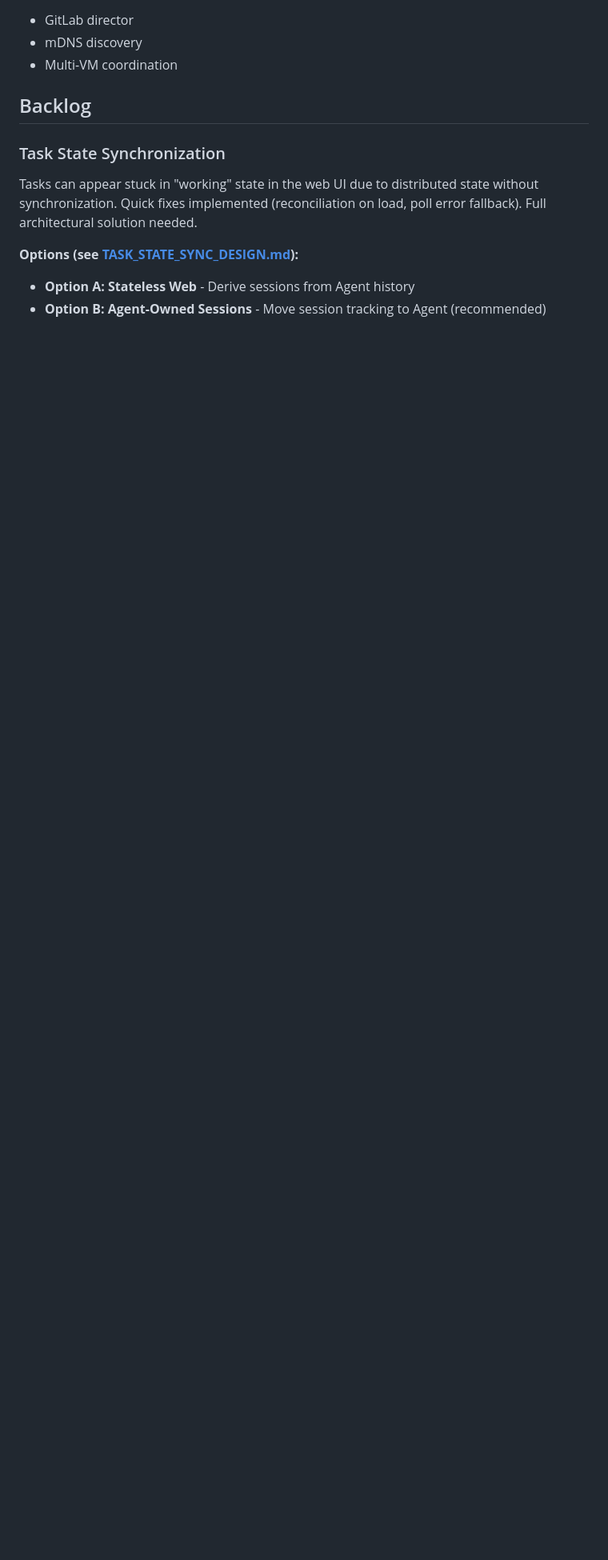
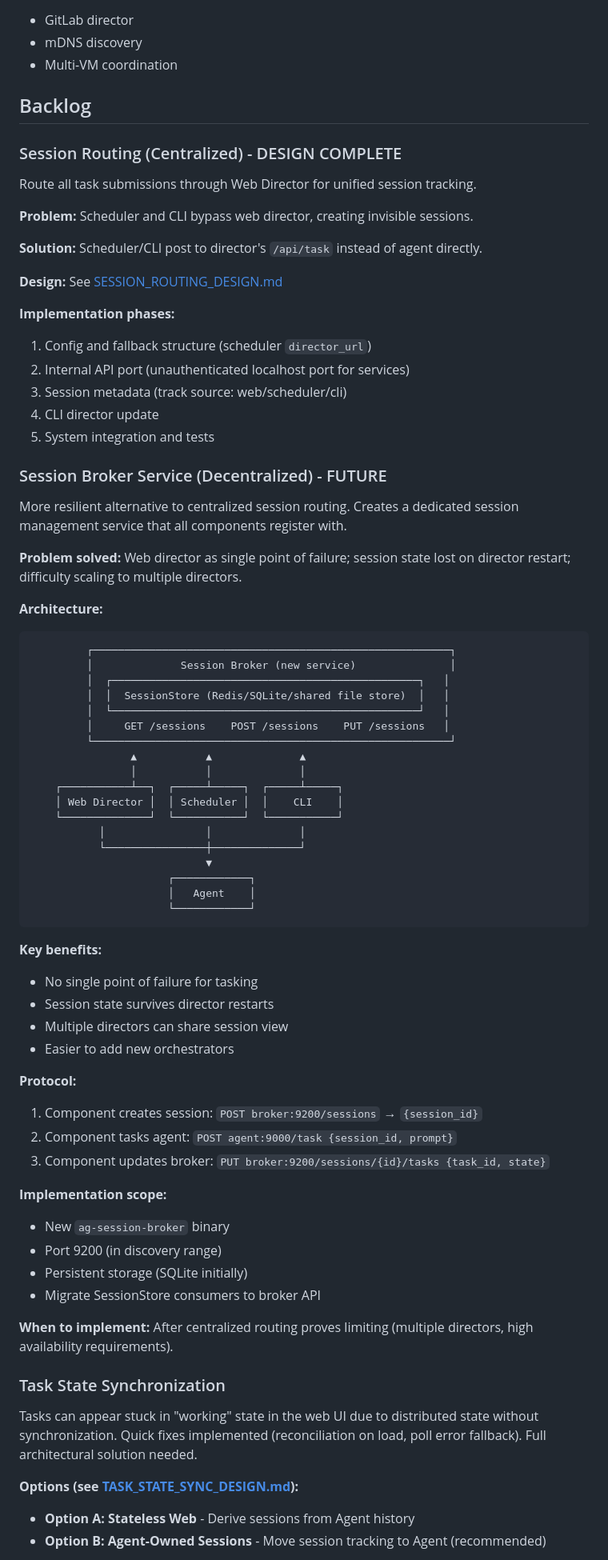
Before and after one commit to alan-phobos-org/agency, a Markdown page: docs/PLAN.md, the part around one of its changes. Shown at 80% size. Drawn GitHub-style; blank space fills up the shorter version.

````diff
--- a/docs/PLAN.md
+++ b/docs/PLAN.md
@@ -129,6 +129,70 @@ Feature parity with h2ai v1 GitHub integration.
 
 ## Backlog
 
+### Session Routing (Centralized) - DESIGN COMPLETE
+
+Route all task submissions through Web Director for unified session tracking.
+
+**Problem:** Scheduler and CLI bypass web director, creating invisible sessions.
+
+**Solution:** Scheduler/CLI post to director's `/api/task` instead of agent directly.
+
+**Design:** See [SESSION_ROUTING_DESIGN.md](SESSION_ROUTING_DESIGN.md)
+
+**Implementation phases:**
+1. Config and fallback structure (scheduler `director_url`)
+2. Internal API port (unauthenticated localhost port for services)
+3. Session metadata (track source: web/scheduler/cli)
+4. CLI director update
+5. System integration and tests
+
+### Session Broker Service (Decentralized) - FUTURE
+
+More resilient alternative to centralized session routing. Creates a dedicated session management service that all components register with.
+
+**Problem solved:** Web director as single point of failure; session state lost on director restart; difficulty scaling to multiple directors.
+
+**Architecture:**
+```
+         ┌─────────────────────────────────────────────────────────┐
+         │              Session Broker (new service)               │
+         │  ┌─────────────────────────────────────────────────┐   │
+         │  │  SessionStore (Redis/SQLite/shared file store)  │   │
+         │  └─────────────────────────────────────────────────┘   │
+         │     GET /sessions    POST /sessions    PUT /sessions   │
+         └─────────────────────────────────────────────────────────┘
+                ▲           ▲              ▲
+                │           │              │
+    ┌───────────┴──┐  ┌─────┴─────┐  ┌─────┴─────┐
+    │ Web Director │  │ Scheduler │  │    CLI    │
+    └──────────────┘  └───────────┘  └───────────┘
+           │                │              │
+           └────────────────┼──────────────┘
+                            ▼
+                      ┌────────────┐
+                      │   Agent    │
+                      └────────────┘
+```
+
+**Key benefits:**
+- No single point of failure for tasking
+- Session state survives director restarts
+- Multiple directors can share session view
+- Easier to add new orchestrators
+
+**Protocol:**
+1. Component creates session: `POST broker:9200/sessions` → `{session_id}`
+2. Component tasks agent: `POST agent:9000/task {session_id, prompt}`
+3. Component updates broker: `PUT broker:9200/sessions/{id}/tasks {task_id, state}`
+
+**Implementation scope:**
+- New `ag-session-broker` binary
+- Port 9200 (in discovery range)
+- Persistent storage (SQLite initially)
+- Migrate SessionStore consumers to broker API
+
+**When to implement:** After centralized routing proves limiting (multiple directors, high availability requirements).
+
 ### Task State Synchronization
 
 Tasks can appear stuck in "working" state in the web UI due to distributed state without synchronization. Quick fixes implemented (reconciliation on load, poll error fallback). Full architectural solution needed.
````
Also changed, not shown: other parts of docs/PLAN.md (+5 -0 lines), AGENTS.md (+1 -0 lines), docs/SESSION_ROUTING_DESIGN.md (added, +496 -0 lines).
